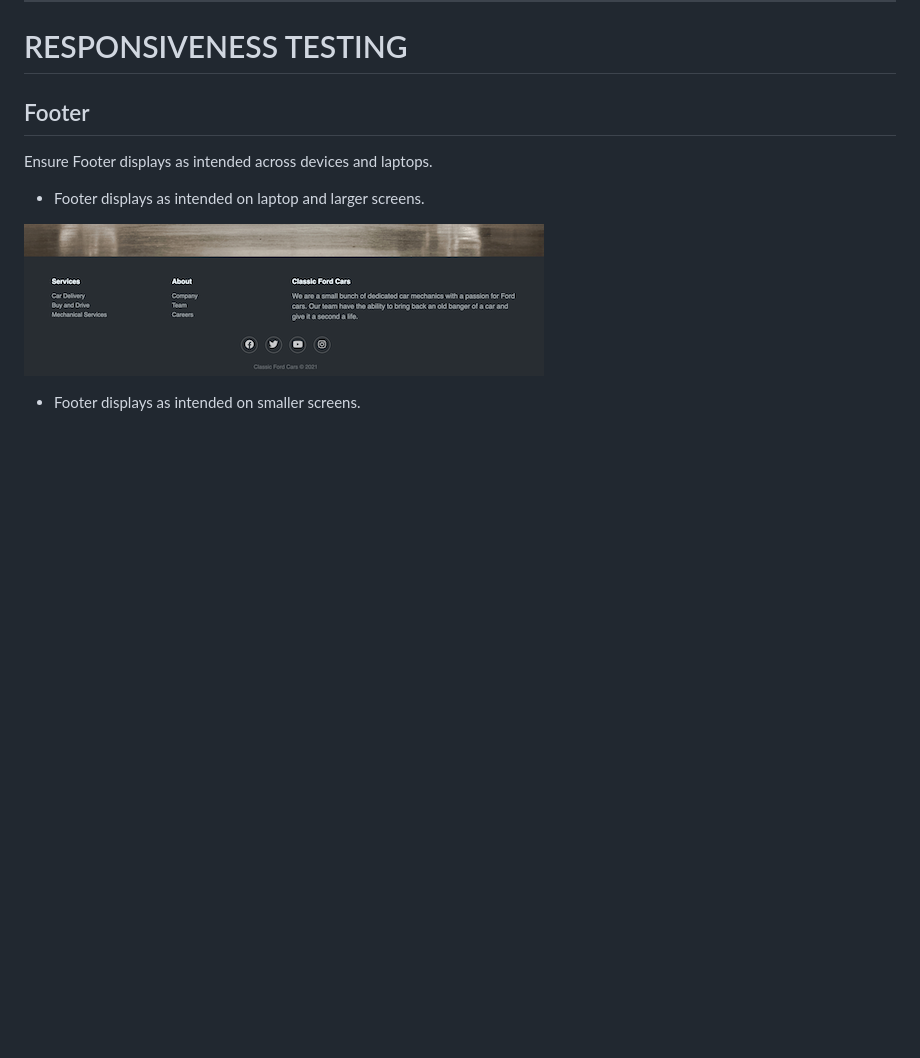
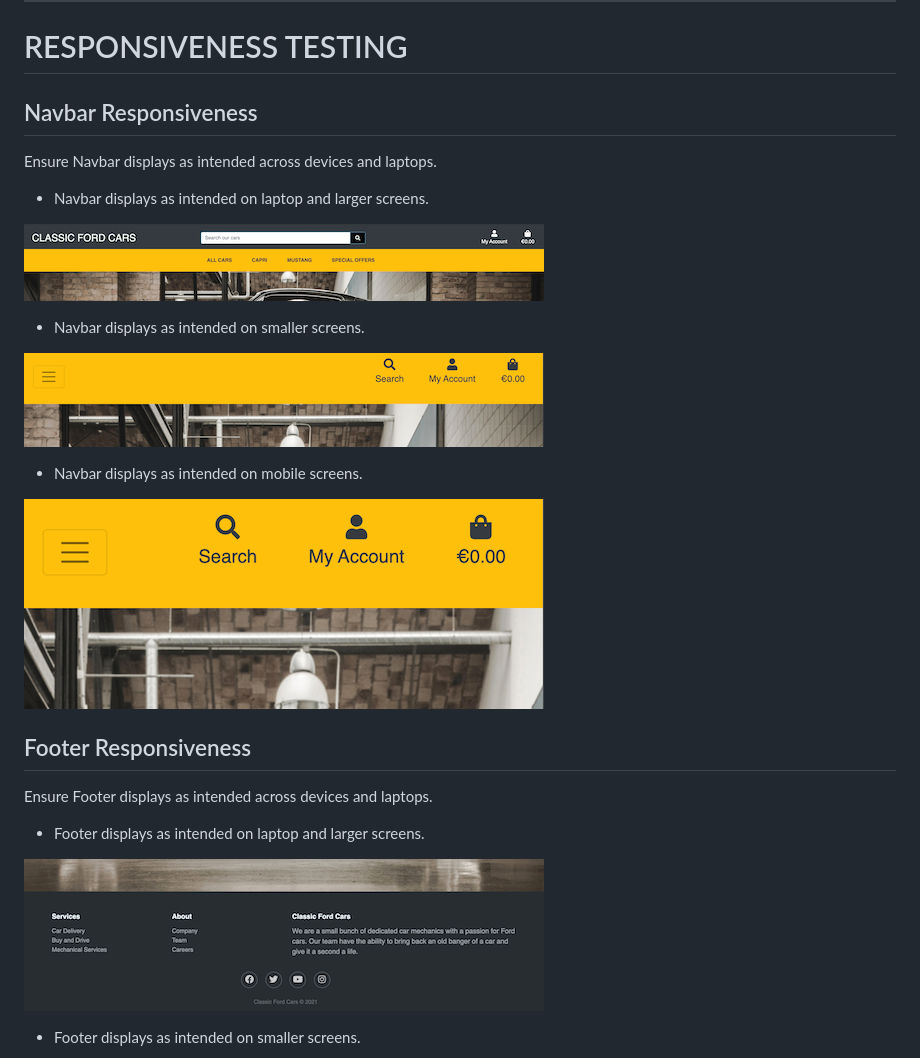
Before and after one commit to Code-Institute-Submissions/mickmccann-MS4-Classic-Ford-Cars_NovResub, a Markdown page: TESTING.md, the part around the change. Rendered like a GitHub page; pictures changed too: wireframes/navbar_larger.png (added), wireframes/navbar_mobile.png (added), wireframes/navbar_smaller.png (added); blank space fills up the shorter version.

Commit message:
Homepage finished with navbar testing

```diff
--- a/TESTING.md
+++ b/TESTING.md
@@ -49,7 +49,23 @@ TEST            | OUTCOME                          | PASS / FAIL
 
 # RESPONSIVENESS TESTING
 
-## Footer
+## Navbar Responsiveness
+
+Ensure Navbar displays as intended across devices and laptops.
+
+- Navbar displays as intended on laptop and larger screens.
+
+![Navbar larger screens](wireframes/navbar_larger.png)
+
+- Navbar displays as intended on smaller screens.
+
+![Navbar smaller screens](wireframes/navbar_smaller.png)
+
+- Navbar displays as intended on mobile screens.
+
+![Navbar mobile screens](wireframes/navbar_mobile.png)
+
+## Footer Responsiveness
 
 Ensure Footer displays as intended across devices and laptops.
 
```
Also changed, not shown: 4 other files.
